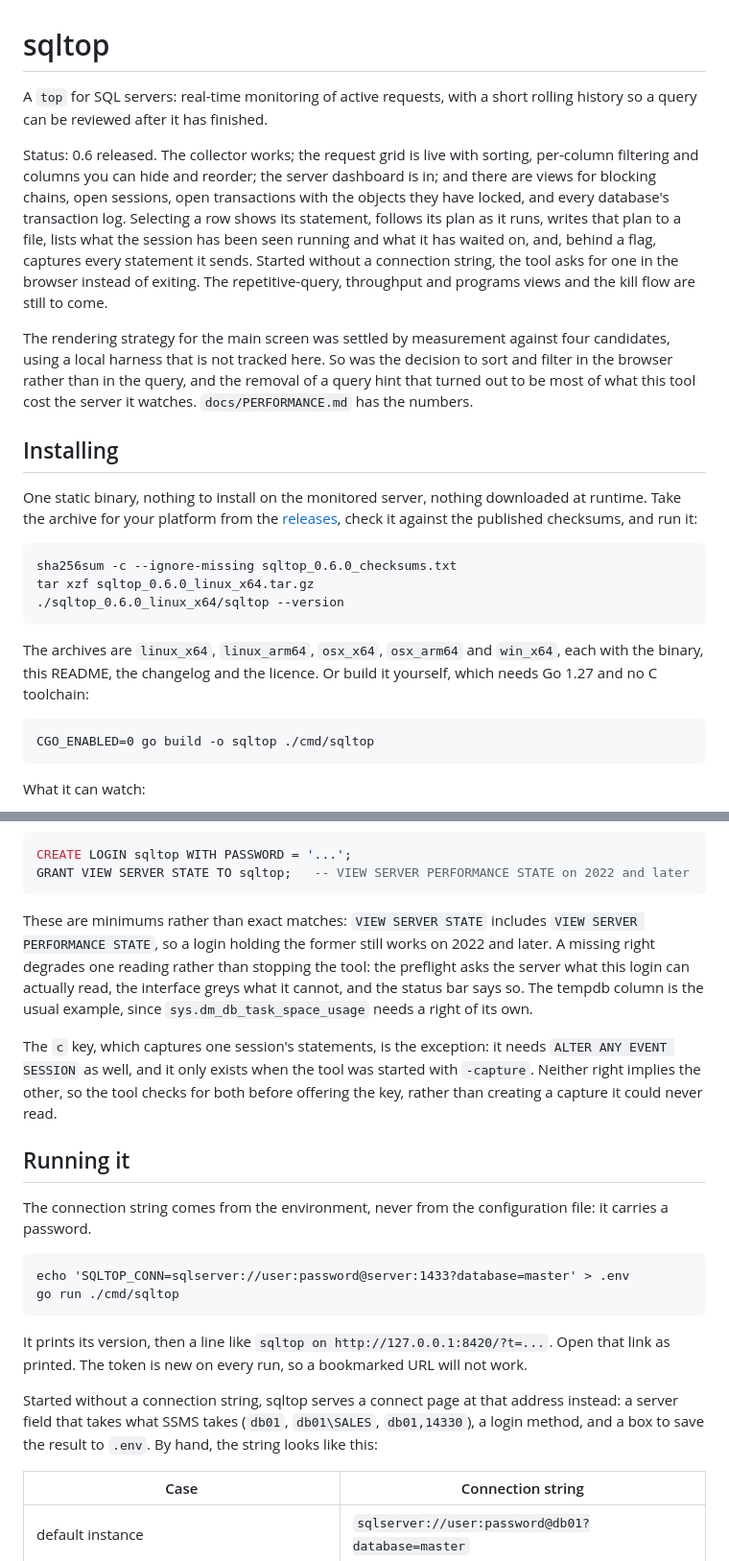
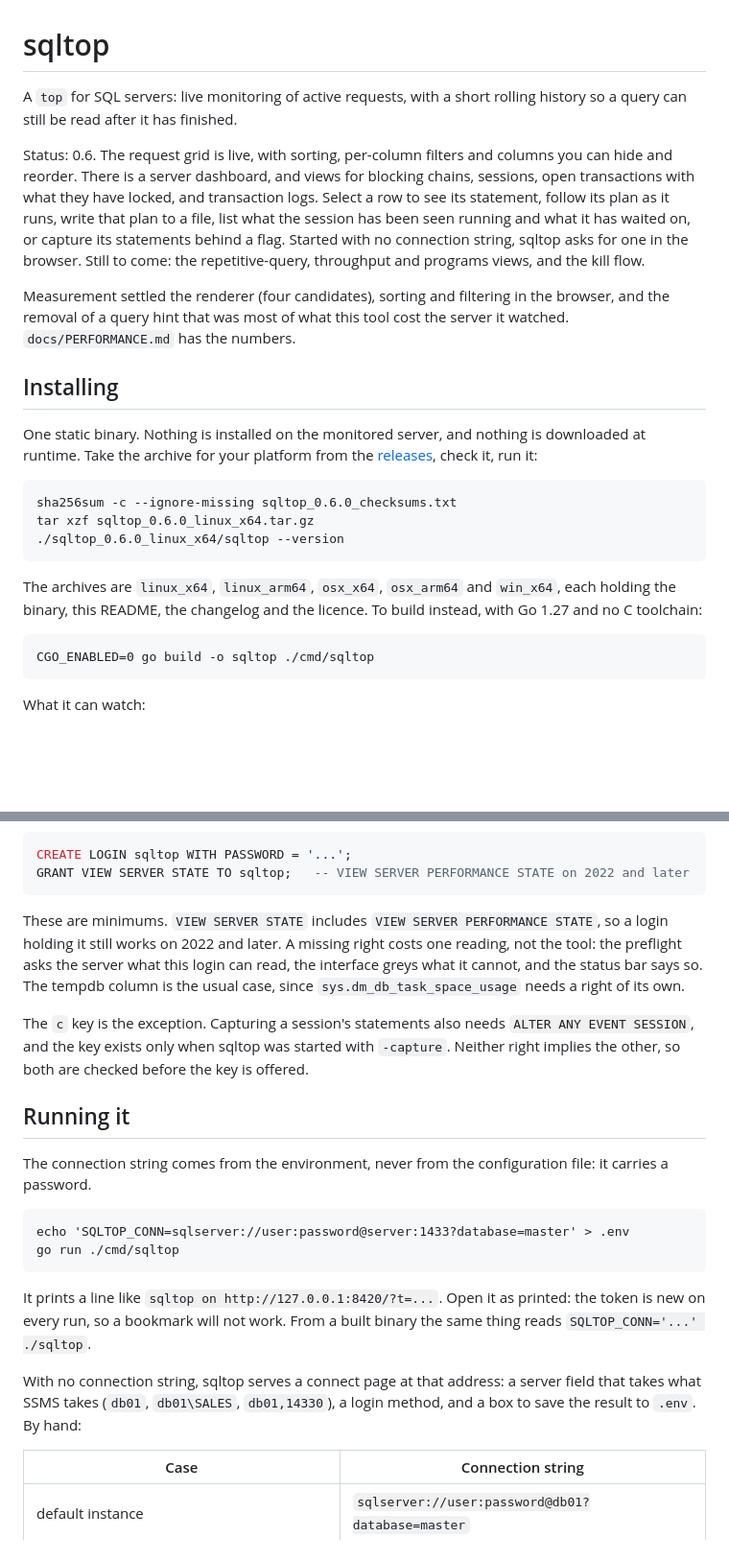
Before and after one commit to rudi-bruchez/sqltop, a Markdown page: README.md, 2 parts joined by grey strips. Shown at 96% size. Rendered like a GitHub page; blank space fills up the shorter version.

````diff
--- a/README.md
+++ b/README.md
@@ -1,31 +1,26 @@
 # sqltop
 
-A `top` for SQL servers: real-time monitoring of active requests, with a short
-rolling history so a query can be reviewed after it has finished.
+A `top` for SQL servers: live monitoring of active requests, with a short
+rolling history so a query can still be read after it has finished.
 
-Status: 0.6 released. The collector works; the request grid is live with
-sorting, per-column filtering and columns you can hide and reorder; the server
-dashboard is in; and there are views for blocking chains, open sessions, open
-transactions with the objects they have locked, and every database's
-transaction log. Selecting a row shows its statement, follows its plan as it
-runs, writes that plan to a file, lists what the session has been seen running
-and what it has waited on, and, behind a flag, captures every statement it
-sends. Started without a connection string, the tool asks for one in the
-browser instead of exiting. The repetitive-query, throughput and programs
-views and the kill flow are still to come.
+Status: 0.6. The request grid is live, with sorting, per-column filters and
+columns you can hide and reorder. There is a server dashboard, and views for
+blocking chains, sessions, open transactions with what they have locked, and
+transaction logs. Select a row to see its statement, follow its plan as it
+runs, write that plan to a file, list what the session has been seen running
+and what it has waited on, or capture its statements behind a flag. Started
+with no connection string, sqltop asks for one in the browser. Still to come:
+the repetitive-query, throughput and programs views, and the kill flow.
 
-The rendering strategy for the main screen was settled by measurement against
-four candidates, using a local harness that is not tracked here. So was the
-decision to sort and filter in the browser rather than in the query, and the
-removal of a query hint that turned out to be most of what this tool cost the
-server it watches. `docs/PERFORMANCE.md` has the numbers.
+Measurement settled the renderer (four candidates), sorting and filtering in
+the browser, and the removal of a query hint that was most of what this tool
+cost the server it watched. `docs/PERFORMANCE.md` has the numbers.
 
 ## Installing
 
-One static binary, nothing to install on the monitored server, nothing
-downloaded at runtime. Take the archive for your platform from the
-[releases](https://github.com/rudi-bruchez/sqltop/releases), check it against
-the published checksums, and run it:
+One static binary. Nothing is installed on the monitored server, and nothing
+is downloaded at runtime. Take the archive for your platform from the
+[releases](https://github.com/rudi-bruchez/sqltop/releases), check it, run it:
 
 ```
 sha256sum -c --ignore-missing sqltop_0.6.0_checksums.txt
@@ -34,8 +29,8 @@ tar xzf sqltop_0.6.0_linux_x64.tar.gz
 ```
 
 The archives are `linux_x64`, `linux_arm64`, `osx_x64`, `osx_arm64` and
-`win_x64`, each with the binary, this README, the changelog and the licence.
-Or build it yourself, which needs Go 1.27 and no C toolchain:
+`win_x64`, each holding the binary, this README, the changelog and the licence.
+To build instead, with Go 1.27 and no C toolchain:
 
 ```
 CGO_ENABLED=0 go build -o sqltop ./cmd/sqltop
@@ -67,19 +62,17 @@ CREATE LOGIN sqltop WITH PASSWORD = '...';
 GRANT VIEW SERVER STATE TO sqltop;   -- VIEW SERVER PERFORMANCE STATE on 2022 and later
 ```
 
-These are minimums rather than exact matches: `VIEW SERVER STATE` includes
-`VIEW SERVER PERFORMANCE STATE`, so a login holding the former still works on
-2022 and later. A missing right degrades one reading rather than stopping the
-tool: the preflight asks the server what this login can actually read, the
-interface greys what it cannot, and the status bar says so. The tempdb column
-is the usual example, since `sys.dm_db_task_space_usage` needs a right of its
-own.
+These are minimums. `VIEW SERVER STATE` includes `VIEW SERVER PERFORMANCE
+STATE`, so a login holding it still works on 2022 and later. A missing right
+costs one reading, not the tool: the preflight asks the server what this login
+can read, the interface greys what it cannot, and the status bar says so. The
+tempdb column is the usual case, since `sys.dm_db_task_space_usage` needs a
+right of its own.
 
-The `c` key, which captures one session's statements, is the exception: it
-needs `ALTER ANY EVENT SESSION` as well, and it only exists when the tool was
-started with `-capture`. Neither right implies the other, so the tool checks
-for both before offering the key, rather than creating a capture it could
-never read.
+The `c` key is the exception. Capturing a session's statements also needs
+`ALTER ANY EVENT SESSION`, and the key exists only when sqltop was started with
+`-capture`. Neither right implies the other, so both are checked before the key
+is offered.
 
 ## Running it
 
@@ -91,14 +84,13 @@ echo 'SQLTOP_CONN=sqlserver://user:password@server:1433?database=master' > .env
 go run ./cmd/sqltop
 ```
 
-It prints its version, then a line like `sqltop on http://127.0.0.1:8420/?t=...`.
-Open that link as printed. The token is new on every run, so a bookmarked URL
-will not work.
+It prints a line like `sqltop on http://127.0.0.1:8420/?t=...`. Open it as
+printed: the token is new on every run, so a bookmark will not work. From a
+built binary the same thing reads `SQLTOP_CONN='...' ./sqltop`.
 
-Started without a connection string, sqltop serves a connect page at that
-address instead: a server field that takes what SSMS takes (`db01`,
-`db01\SALES`, `db01,14330`), a login method, and a box to save the result to
-`.env`. By hand, the string looks like this:
+With no connection string, sqltop serves a connect page at that address: a
+server field that takes what SSMS takes (`db01`, `db01\SALES`, `db01,14330`), a
+login method, and a box to save the result to `.env`. By hand:
 
 | Case | Connection string |
 |---|---|
````
Also changed, not shown: other parts of README.md (+34 -43 lines).
